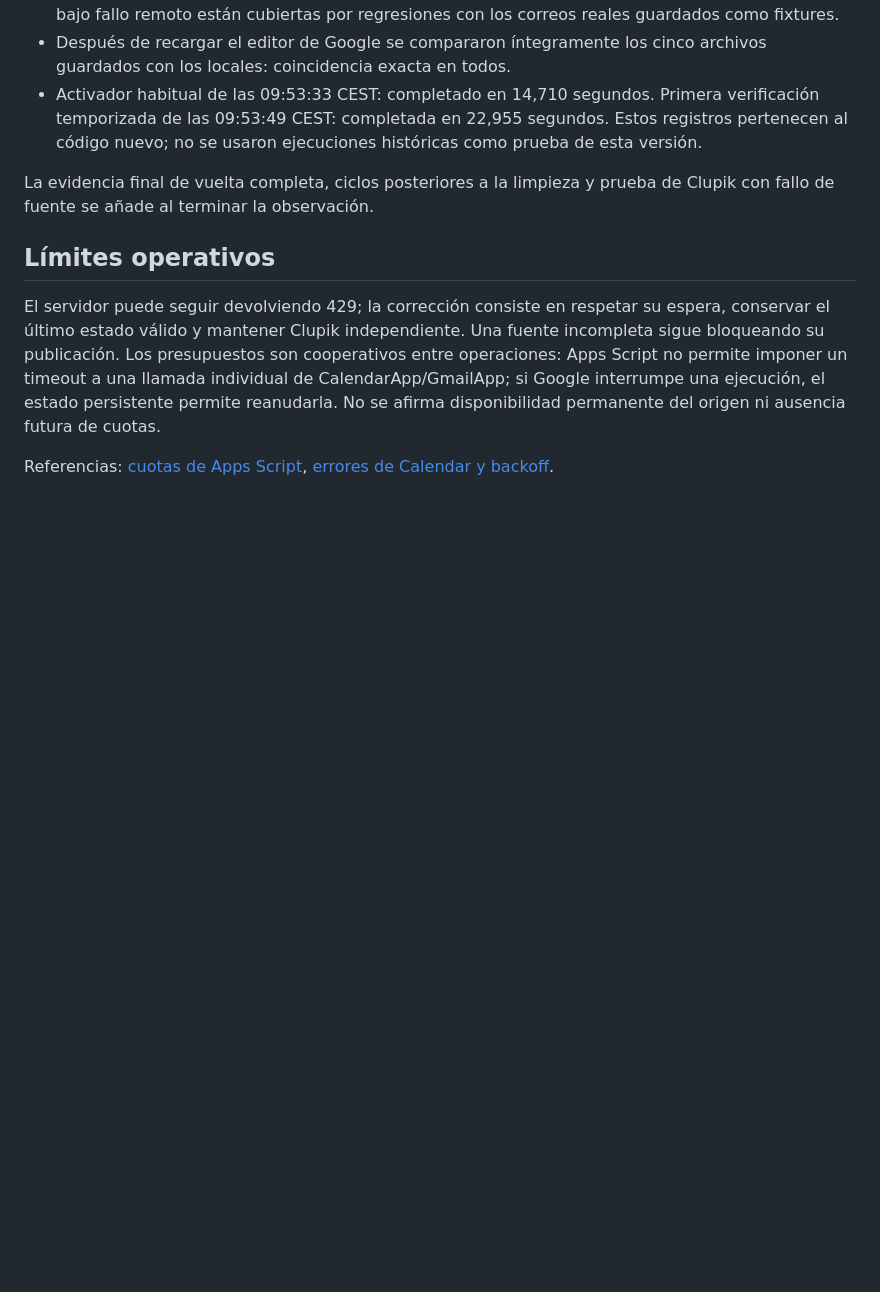
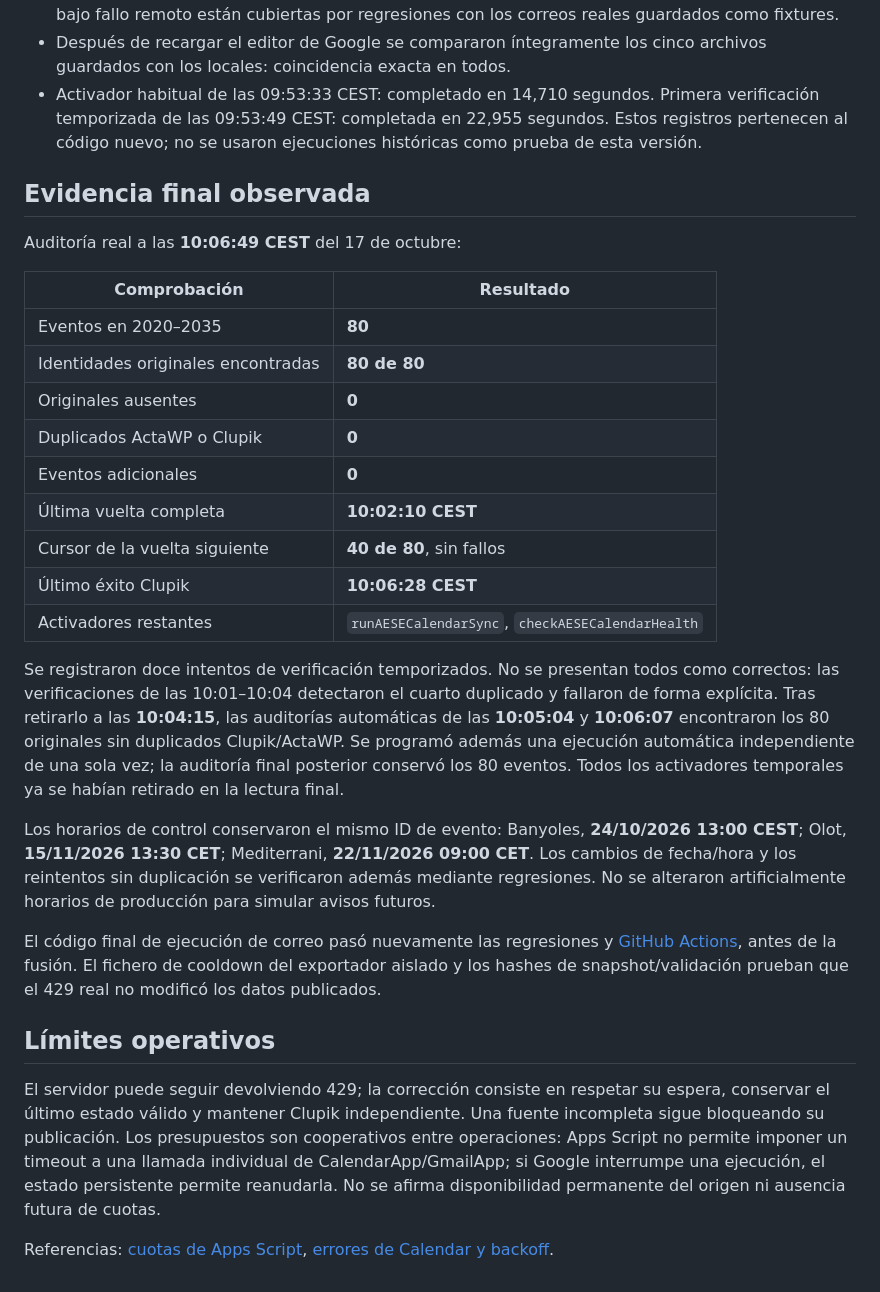
Before and after one commit to Algar78/aese-waterpolo, a Markdown page: docs/calendar-reliability-2026-10-17.md, the part around the change. Drawn GitHub-style; blank space fills up the shorter version.

Commit message:
Record final 80-event audit and completed automatic reconciliation evidence

```diff
--- a/docs/calendar-reliability-2026-10-17.md
+++ b/docs/calendar-reliability-2026-10-17.md
@@ -40,7 +40,27 @@ El registro local se regenera con `node scripts/prepare-calendar-release.cjs` a
 - Después de recargar el editor de Google se compararon íntegramente los cinco archivos guardados con los locales: coincidencia exacta en todos.
 - Activador habitual de las 09:53:33 CEST: completado en 14,710 segundos. Primera verificación temporizada de las 09:53:49 CEST: completada en 22,955 segundos. Estos registros pertenecen al código nuevo; no se usaron ejecuciones históricas como prueba de esta versión.
 
-La evidencia final de vuelta completa, ciclos posteriores a la limpieza y prueba de Clupik con fallo de fuente se añade al terminar la observación.
+## Evidencia final observada
+
+Auditoría real a las **10:06:49 CEST** del 17 de octubre:
+
+| Comprobación | Resultado |
+| --- | --- |
+| Eventos en 2020–2035 | **80** |
+| Identidades originales encontradas | **80 de 80** |
+| Originales ausentes | **0** |
+| Duplicados ActaWP o Clupik | **0** |
+| Eventos adicionales | **0** |
+| Última vuelta completa | **10:02:10 CEST** |
+| Cursor de la vuelta siguiente | **40 de 80**, sin fallos |
+| Último éxito Clupik | **10:06:28 CEST** |
+| Activadores restantes | `runAESECalendarSync`, `checkAESECalendarHealth` |
+
+Se registraron doce intentos de verificación temporizados. No se presentan todos como correctos: las verificaciones de las 10:01–10:04 detectaron el cuarto duplicado y fallaron de forma explícita. Tras retirarlo a las **10:04:15**, las auditorías automáticas de las **10:05:04** y **10:06:07** encontraron los 80 originales sin duplicados Clupik/ActaWP. Se programó además una ejecución automática independiente de una sola vez; la auditoría final posterior conservó los 80 eventos. Todos los activadores temporales ya se habían retirado en la lectura final.
+
+Los horarios de control conservaron el mismo ID de evento: Banyoles, **24/10/2026 13:00 CEST**; Olot, **15/11/2026 13:30 CET**; Mediterrani, **22/11/2026 09:00 CET**. Los cambios de fecha/hora y los reintentos sin duplicación se verificaron además mediante regresiones. No se alteraron artificialmente horarios de producción para simular avisos futuros.
+
+El código final de ejecución de correo pasó nuevamente las regresiones y [GitHub Actions](https://github.com/Algar78/aese-waterpolo/actions/runs/39016105147), antes de la fusión. El fichero de cooldown del exportador aislado y los hashes de snapshot/validación prueban que el 429 real no modificó los datos publicados.
 
 ## Límites operativos
 
```
